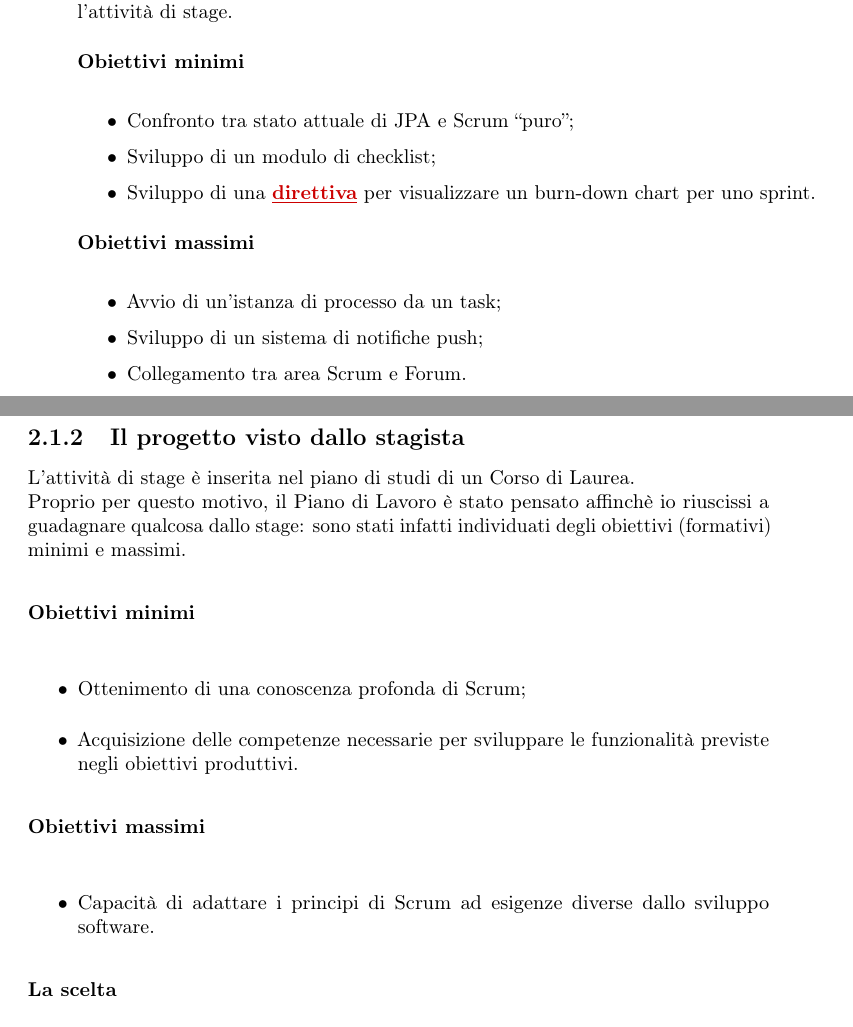
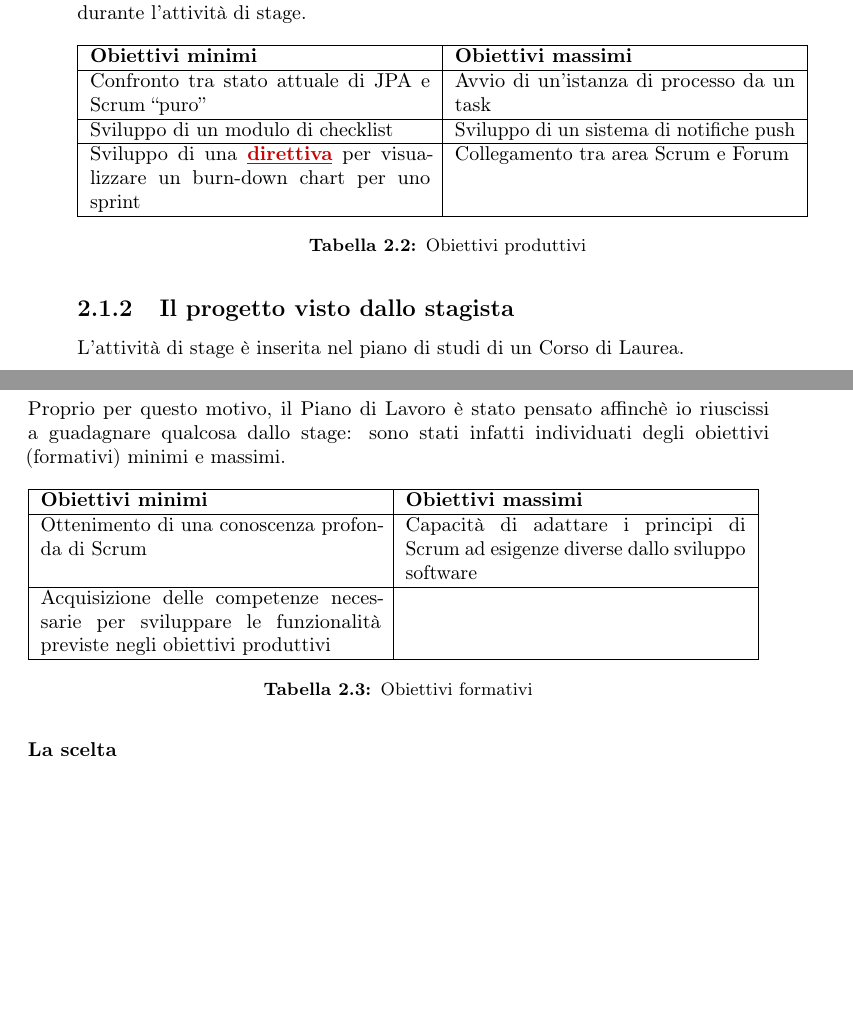
Before and after one commit to snate/relazione-triennale, a LaTeX thesis (report/tesi.tex, which reads report/capitoli/capitolo-2.tex): two parts of pages 28 and 29 of 45, joined at a grey line, cut so that both start at the same text, the shorter picture padded with empty space. Compiled offline with pdfLaTeX.

Commit message:
Apply supervisor correction #2.3
Put productive and formative goals in table form

```diff
--- a/report/capitoli/capitolo-2.tex
+++ b/report/capitoli/capitolo-2.tex
@@ -97,24 +97,26 @@ inizialmente per le otto settimane di stage: \\
 Questo stage avrebbe portato all'azienda diversi vantaggi, distinti in
 obiettivi (produttivi) minimi e massimi. Sia che fossero minimi che massimi,
 entrambi i tipi di obiettivi prevedevano la stesura di documentazione per
-quanto sarebbe stato prodotto durante l'attività di stage.
+quanto sarebbe stato prodotto durante l'attività di stage. \\
 
-\paragraph{Obiettivi minimi} \mbox{} \\
+\begin{tabular}{| p{6cm} | p{6cm} |}
 
-\begin{itemize}
-\item Confronto tra stato attuale di JPA e Scrum ``puro'';
-\item Sviluppo di un modulo di checklist;
-\item Sviluppo di una \gloss{direttiva} per visualizzare un burn-down chart
-  per uno sprint.
-\end{itemize}
-
-\paragraph{Obiettivi massimi} \mbox{} \\
-
-\begin{itemize}
-\item Avvio di un'istanza di processo da un task;
-\item Sviluppo di un sistema di notifiche push;
-\item Collegamento tra area Scrum e Forum.
-\end{itemize}
+\hline
+\textbf{Obiettivi minimi} & \textbf{Obiettivi massimi} \\
+\hline
+Confronto tra stato attuale di JPA e Scrum ``puro'' &
+Avvio di un'istanza di processo da un task \\
+\hline
+Sviluppo di un modulo di checklist &
+Sviluppo di un sistema di notifiche push \\
+\hline
+Sviluppo di una \gloss{direttiva} per visualizzare un burn-down chart per uno
+  sprint &
+Collegamento tra area Scrum e Forum \\
+\hline
+\end{tabular}
+\captionof{table}{Obiettivi produttivi}
+\label{tab:obiettivi-produttivi}
 
 %**************************************************************
 \subsection{Il progetto visto dallo stagista}
@@ -123,22 +125,24 @@ L'attività di stage è inserita nel piano di studi di un Corso di Laurea.
 
 Proprio per questo motivo, il Piano di Lavoro è stato pensato affinchè io
 riuscissi a guadagnare qualcosa dallo stage: sono stati infatti individuati
-degli obiettivi (formativi) minimi e massimi.
+degli obiettivi (formativi) minimi e massimi. \\
 
-\paragraph{Obiettivi minimi} \mbox{} \\
+\begin{tabular}{| p{6cm} | p{6cm} |}
 
-\begin{itemize}
-\item Ottenimento di una conoscenza profonda di Scrum;
-\item Acquisizione delle competenze necessarie per sviluppare le funzionalità
-  previste negli obiettivi produttivi.
-\end{itemize}
-
-\paragraph{Obiettivi massimi} \mbox{} \\
-
-\begin{itemize}
-\item Capacità di adattare i principi di Scrum ad esigenze diverse dallo
-  sviluppo software.
-\end{itemize}
+\hline
+\textbf{Obiettivi minimi} & \textbf{Obiettivi massimi} \\
+\hline
+Ottenimento di una conoscenza profonda di Scrum &
+Capacità di adattare i principi di Scrum ad esigenze diverse dallo sviluppo
+  software \\
+\hline
+Acquisizione delle competenze necessarie per sviluppare le funzionalità
+  previste negli obiettivi produttivi &
+\mbox{} \\
+\hline
+\end{tabular}
+\captionof{table}{Obiettivi formativi}
+\label{tab:obiettivi-formativi}
 
 \paragraph{La scelta} \mbox{} \\
 
```
